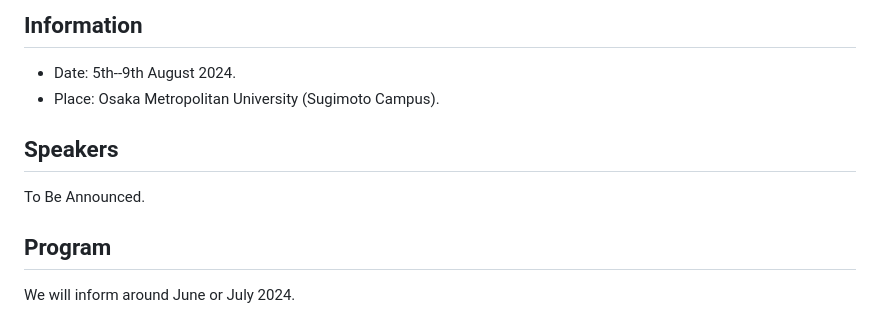
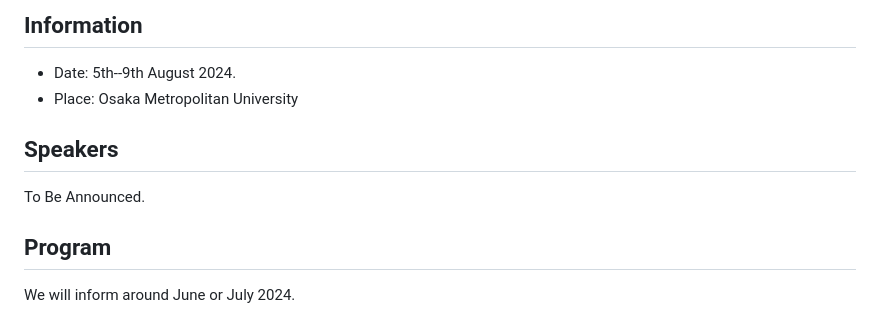
Before and after one commit to masataka123/Kobayashi_Hitchin, a Markdown page: README.md, the part around the change. Drawn GitHub-style.

```diff
--- a/README.md
+++ b/README.md
@@ -2,14 +2,17 @@
 
 ## Information
 - Date: 5th--9th August 2024.
-- Place: Osaka Metropolitan University (Sugimoto Campus).
+- Place: Osaka Metropolitan University
+
 <!--
+Osaka Metropolitan University (Sugimoto Campus).
 Faculty of Science, Bldg. E, Room E408 (4F).
 (大阪公立大学 杉本キャンパス 理学部E棟大講究室 E408)
 -->
 
 ## Speakers
 To Be Announced.
+
 <!--
 - Philip Boalch (Institut de Mathématiques de Jussieu - Paris Rive Gauche)
 -  Xuemiao Chen (University of Waterloo)
@@ -26,6 +29,7 @@ To Be Announced.
 - Daisuke Yamakawa (Tokyo University of Science)
 - Xi Zhang (Nanjing University of Science and Technology)
 -->
+
 <!--
 ## Schedule
 
```
